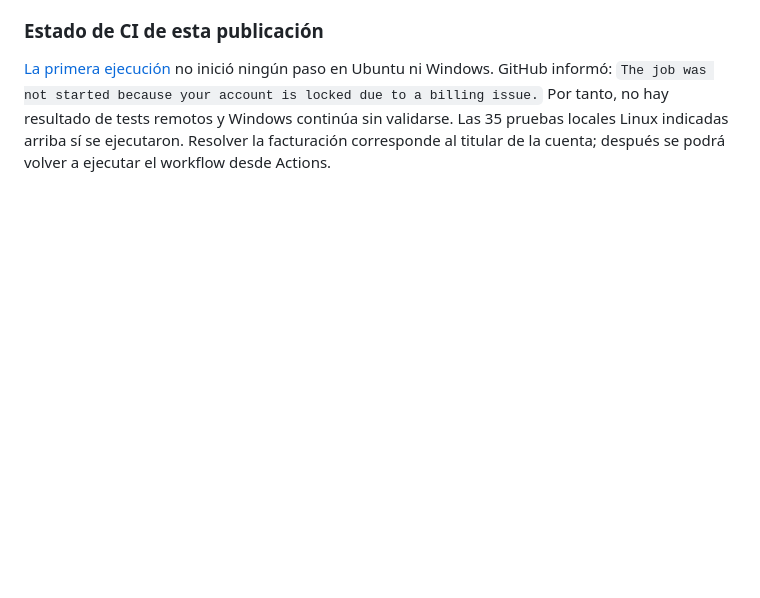
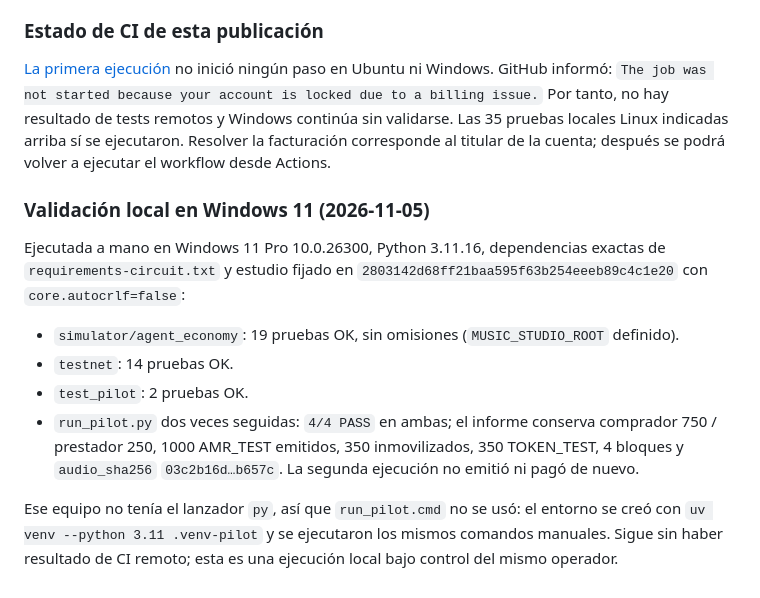
Before and after one commit to djklmr2025/arkaios-world-protocol, a Markdown page: docs/RUN-PILOT.md, the part around the change. Rendered like a GitHub page; blank space fills up the shorter version.

```diff
--- a/docs/RUN-PILOT.md
+++ b/docs/RUN-PILOT.md
@@ -65,3 +65,14 @@ Todo opera con unidades de prueba y HTTP en loopback. No usa credenciales, Moltb
 ### Estado de CI de esta publicación
 
 [La primera ejecución](https://github.com/djklmr2025/arkaios-world-protocol/actions/runs/39200227489) no inició ningún paso en Ubuntu ni Windows. GitHub informó: `The job was not started because your account is locked due to a billing issue.` Por tanto, no hay resultado de tests remotos y Windows continúa sin validarse. Las 35 pruebas locales Linux indicadas arriba sí se ejecutaron. Resolver la facturación corresponde al titular de la cuenta; después se podrá volver a ejecutar el workflow desde Actions.
+
+### Validación local en Windows 11 (2026-11-05)
+
+Ejecutada a mano en Windows 11 Pro 10.0.26300, Python 3.11.16, dependencias exactas de `requirements-circuit.txt` y estudio fijado en `2803142d68ff21baa595f63b254eeeb89c4c1e20` con `core.autocrlf=false`:
+
+- `simulator/agent_economy`: 19 pruebas OK, sin omisiones (`MUSIC_STUDIO_ROOT` definido).
+- `testnet`: 14 pruebas OK.
+- `test_pilot`: 2 pruebas OK.
+- `run_pilot.py` dos veces seguidas: `4/4 PASS` en ambas; el informe conserva comprador 750 / prestador 250, 1000 AMR_TEST emitidos, 350 inmovilizados, 350 TOKEN_TEST, 4 bloques y `audio_sha256` `03c2b16d…b657c`. La segunda ejecución no emitió ni pagó de nuevo.
+
+Ese equipo no tenía el lanzador `py`, así que `run_pilot.cmd` no se usó: el entorno se creó con `uv venv --python 3.11 .venv-pilot` y se ejecutaron los mismos comandos manuales. Sigue sin haber resultado de CI remoto; esta es una ejecución local bajo control del mismo operador.
```
Also changed, not shown: simulator/agent_economy/CIRCUIT.md (+1 -1 lines), testnet/README.md (+1 -1 lines).
